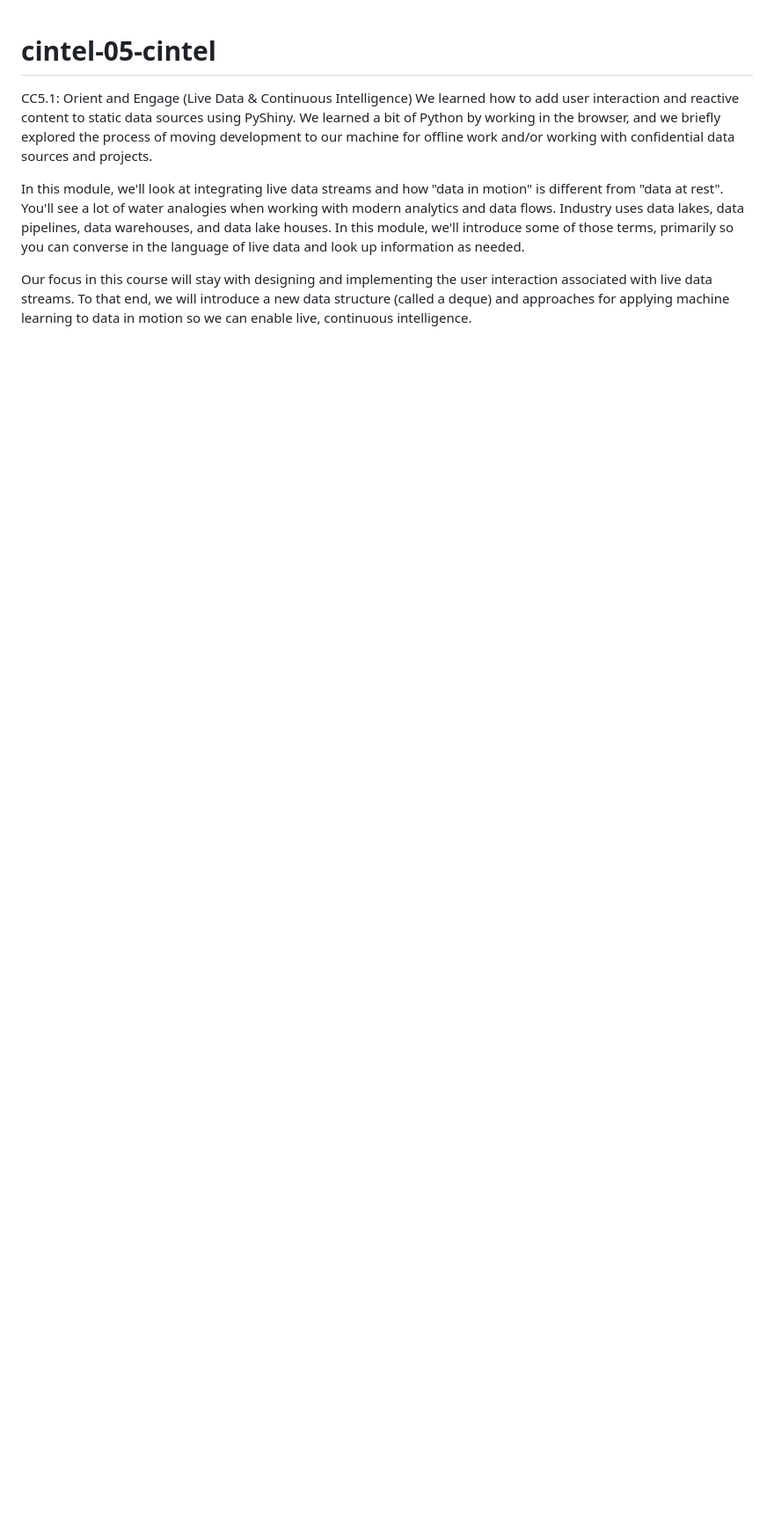
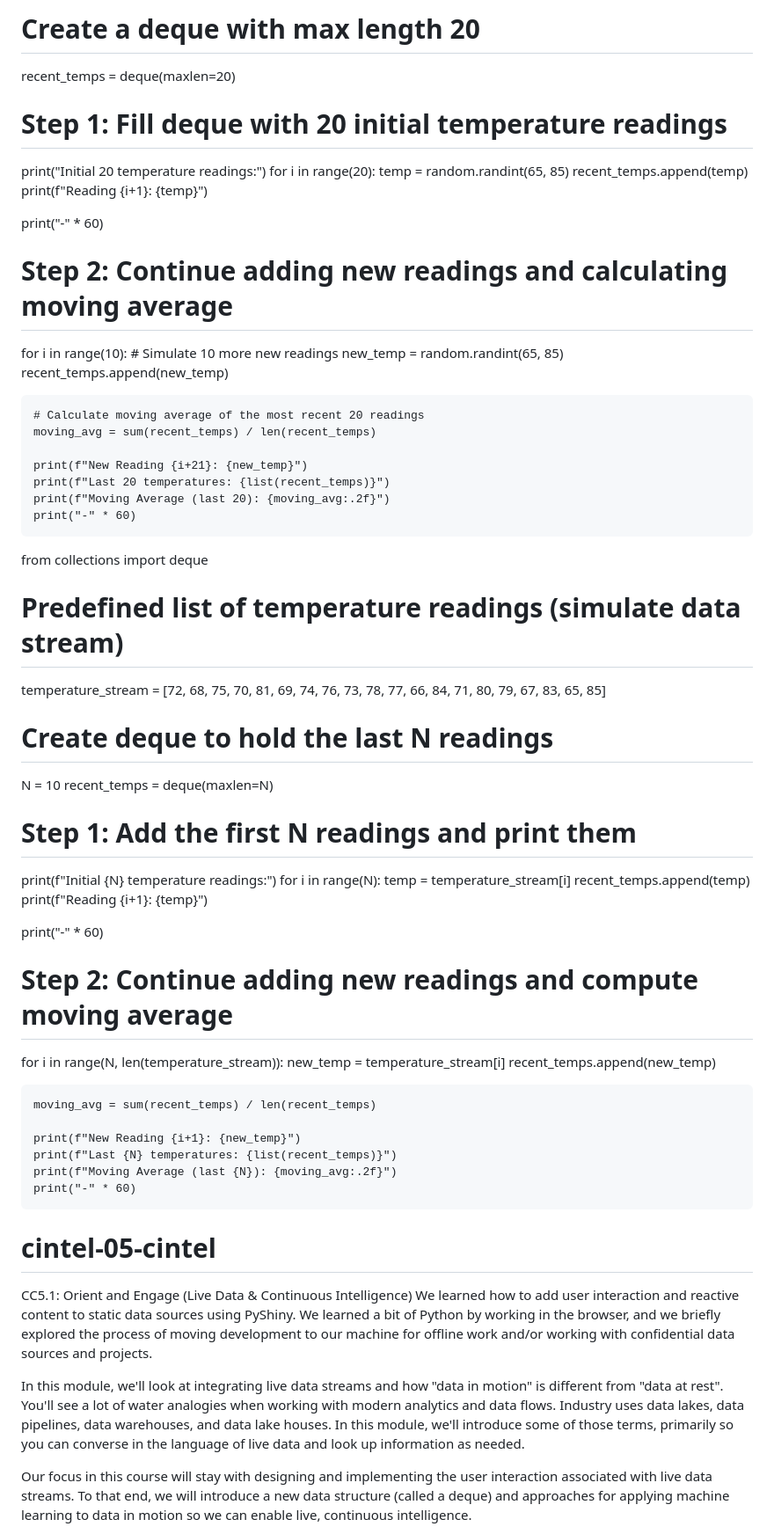
Before and after one commit to Airfirm/cintel-05-cintel, a Markdown page: README.md, the part around the change printed below. Shown: that part at 88% size. Drawn GitHub-style; blank space fills up the shorter version.

Commit message:
Update README.md
Added python scripts!

```diff
--- a/README.md
+++ b/README.md
@@ -1,3 +78,60 @@
+# Create a deque with max length 20
+recent_temps = deque(maxlen=20)
+
+# Step 1: Fill deque with 20 initial temperature readings
+print("Initial 20 temperature readings:")
+for i in range(20):
+    temp = random.randint(65, 85)
+    recent_temps.append(temp)
+    print(f"Reading {i+1}: {temp}")
+
+print("-" * 60)
+
+# Step 2: Continue adding new readings and calculating moving average
+for i in range(10):  # Simulate 10 more new readings
+    new_temp = random.randint(65, 85)
+    recent_temps.append(new_temp)
+
+    # Calculate moving average of the most recent 20 readings
+    moving_avg = sum(recent_temps) / len(recent_temps)
+
+    print(f"New Reading {i+21}: {new_temp}")
+    print(f"Last 20 temperatures: {list(recent_temps)}")
+    print(f"Moving Average (last 20): {moving_avg:.2f}")
+    print("-" * 60)
+
+from collections import deque
+
+# Predefined list of temperature readings (simulate data stream)
+temperature_stream = [72, 68, 75, 70, 81, 69, 74, 76, 73, 78, 77, 66, 84, 71, 80, 79, 67, 83, 65, 85]
+
+# Create deque to hold the last N readings
+N = 10
+recent_temps = deque(maxlen=N)
+
+# Step 1: Add the first N readings and print them
+print(f"Initial {N} temperature readings:")
+for i in range(N):
+    temp = temperature_stream[i]
+    recent_temps.append(temp)
+    print(f"Reading {i+1}: {temp}")
+
+print("-" * 60)
+
+# Step 2: Continue adding new readings and compute moving average
+for i in range(N, len(temperature_stream)):
+    new_temp = temperature_stream[i]
+    recent_temps.append(new_temp)
+
+    moving_avg = sum(recent_temps) / len(recent_temps)
+
+    print(f"New Reading {i+1}: {new_temp}")
+    print(f"Last {N} temperatures: {list(recent_temps)}")
+    print(f"Moving Average (last {N}): {moving_avg:.2f}")
+    print("-" * 60)
+
+
+
 # cintel-05-cintel
 CC5.1: Orient and Engage (Live Data & Continuous Intelligence)
 We learned how to add user interaction and reactive content to static data sources using PyShiny.  We learned a bit of Python by working in the browser, and we briefly explored the process of moving development to our machine for offline work and/or working with confidential data sources and projects.
```
Also changed, not shown: other parts of README.md (+77 -0 lines).
